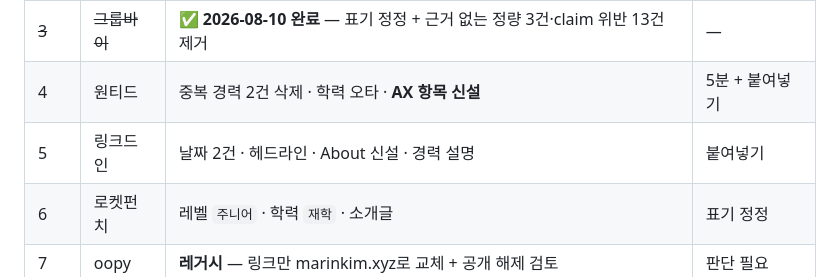
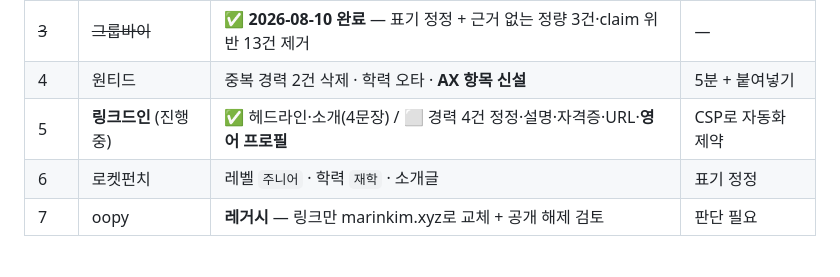
Before and after one commit to Dae-Jeong/Dae-Jeong, a Markdown page: wiki/context/todo.md, the part around the change. Rendered like a GitHub page.

Commit message:
sync(linkedin): 헤드라인·소개 교체 + 자동화 제약과 영어 프로필 경로 기록
완료:
- 헤드라인 "나의 성장 우리의 성공을 위해…" → 포지셔닝 + 대표 수치 (110/220자)
- 소개 전면 교체 후 4문장 한 문단으로 압축
  (user-confirmed: 길면 안 읽히니 5줄 이내로)

spec 정정:
- "About 섹션 신설(현재 없음)"은 실측 오류였다. About은 이미 있었고
  옛 내용이 들어 있어 신설이 아니라 교체였다

실측한 자동화 제약 2건을 sync-spec에 기록:
- 링크드인 CSP가 browser_evaluate를 차단한다. 다른 플랫폼에서 쓴 native
  setter 방식을 못 쓰고 스냅샷+클릭만 가능한데, 스냅샷 1회가 12,000자를
  넘어 작업당 컨텍스트 비용이 수 배다
- 소개 필드는 문단마다 별도 textbox인 contenteditable이라 개행이 공백으로
  바뀐다. 4문장으로 줄이면서 이 문제 자체가 사라졌다

영어 프로필:
/edit/secondary-language/에서 추가 가능함을 확인했다. 다만 언어당 별도
프로필이라 모든 항목을 영어로 다시 채워야 하므로, 한국어를 먼저 확정한 뒤
복제하는 순서로 잡았다.

Co-Authored-By: Claude Opus 5 <noreply@anthropic.com>

```diff
--- a/wiki/context/todo.md
+++ b/wiki/context/todo.md
@@ -28,7 +28,7 @@ owner: [sync-spec](../backlog/platform-profile-consolidation/sync-spec.md) ·
 | ~~2~~ | ~~**리멤버**~~ | **✅ 2026-08-10 완료** — 소개글·연차·직무·경력·스킬·링크·특허 전부 | — |
 | ~~3~~ | ~~그룹바이~~ | **✅ 2026-08-10 완료** — 표기 정정 + 근거 없는 정량 3건·claim 위반 13건 제거 | — |
 | 4 | 원티드 | 중복 경력 2건 삭제 · 학력 오타 · **AX 항목 신설** | 5분 + 붙여넣기 |
-| 5 | 링크드인 | 날짜 2건 · 헤드라인 · About 신설 · 경력 설명 | 붙여넣기 |
+| 5 | **링크드인** (진행 중) | ✅ 헤드라인·소개(4문장) / ⬜ 경력 4건 정정·설명·자격증·URL·**영어 프로필** | CSP로 자동화 제약 |
 | 6 | 로켓펀치 | 레벨 `주니어` · 학력 `재학` · 소개글 | 표기 정정 |
 | 7 | oopy | **레거시** — 링크만 marinkim.xyz로 교체 + 공개 해제 검토 | 판단 필요 |
 
```
Also changed, not shown: 1 other file.
